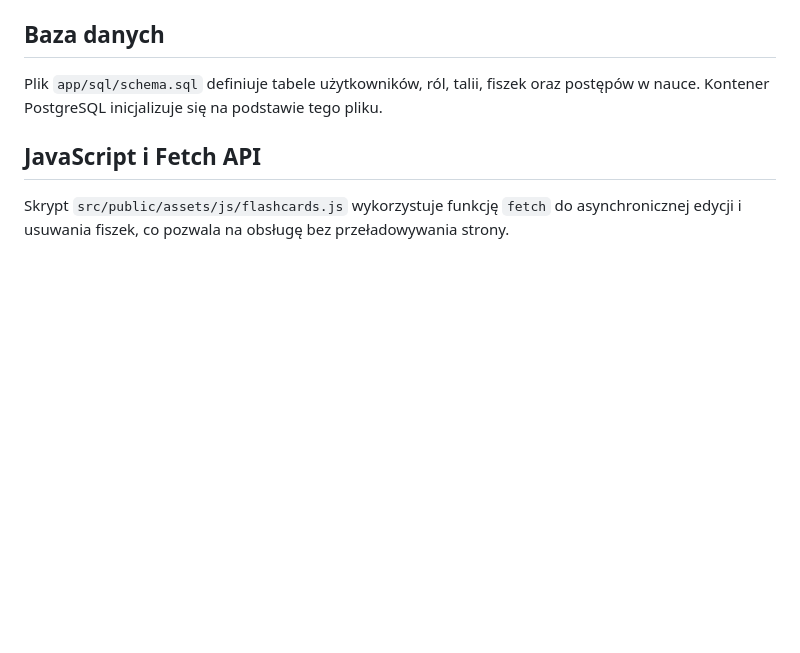
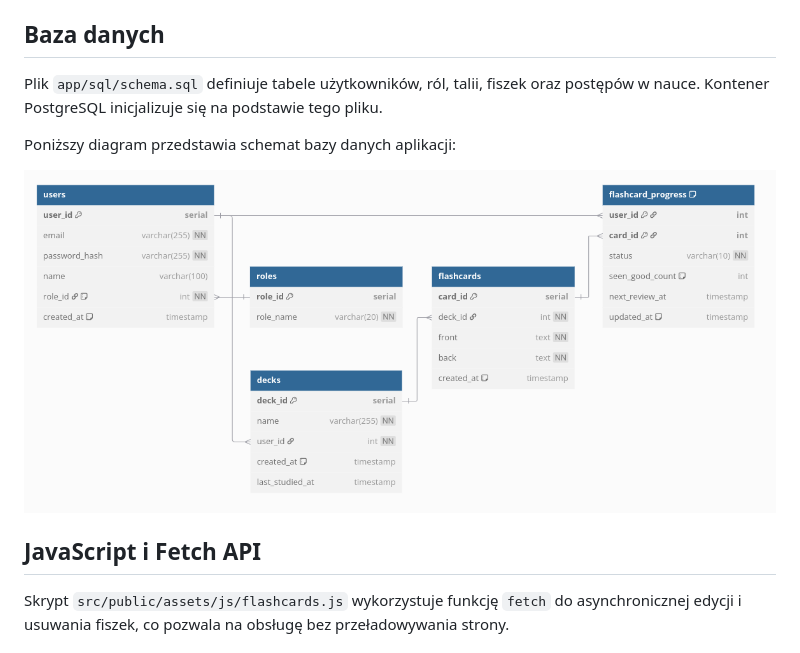
Before and after one commit to Kwisatzzz/wdpai-2025, a Markdown page: README.md, the part around the change. Drawn GitHub-style; pictures changed too: docs/images/erd.png (added); blank space fills up the shorter version.

Commit message:
add ERD diagrama

```diff
--- a/README.md
+++ b/README.md
@@ -42,6 +42,10 @@ Domyślna konfiguracja bazy danych znajduje się w `app/sql/schema.sql` i jest
 
 Plik `app/sql/schema.sql` definiuje tabele użytkowników, ról, talii, fiszek oraz postępów w nauce. Kontener PostgreSQL inicjalizuje się na podstawie tego pliku.
 
+Poniższy diagram przedstawia schemat bazy danych aplikacji:
+
+![ERD](docs/images/erd.png)
+
 ## JavaScript i Fetch API
 
 Skrypt `src/public/assets/js/flashcards.js` wykorzystuje funkcję `fetch` do asynchronicznej edycji i usuwania fiszek, co pozwala na obsługę bez przeładowywania strony.
```
